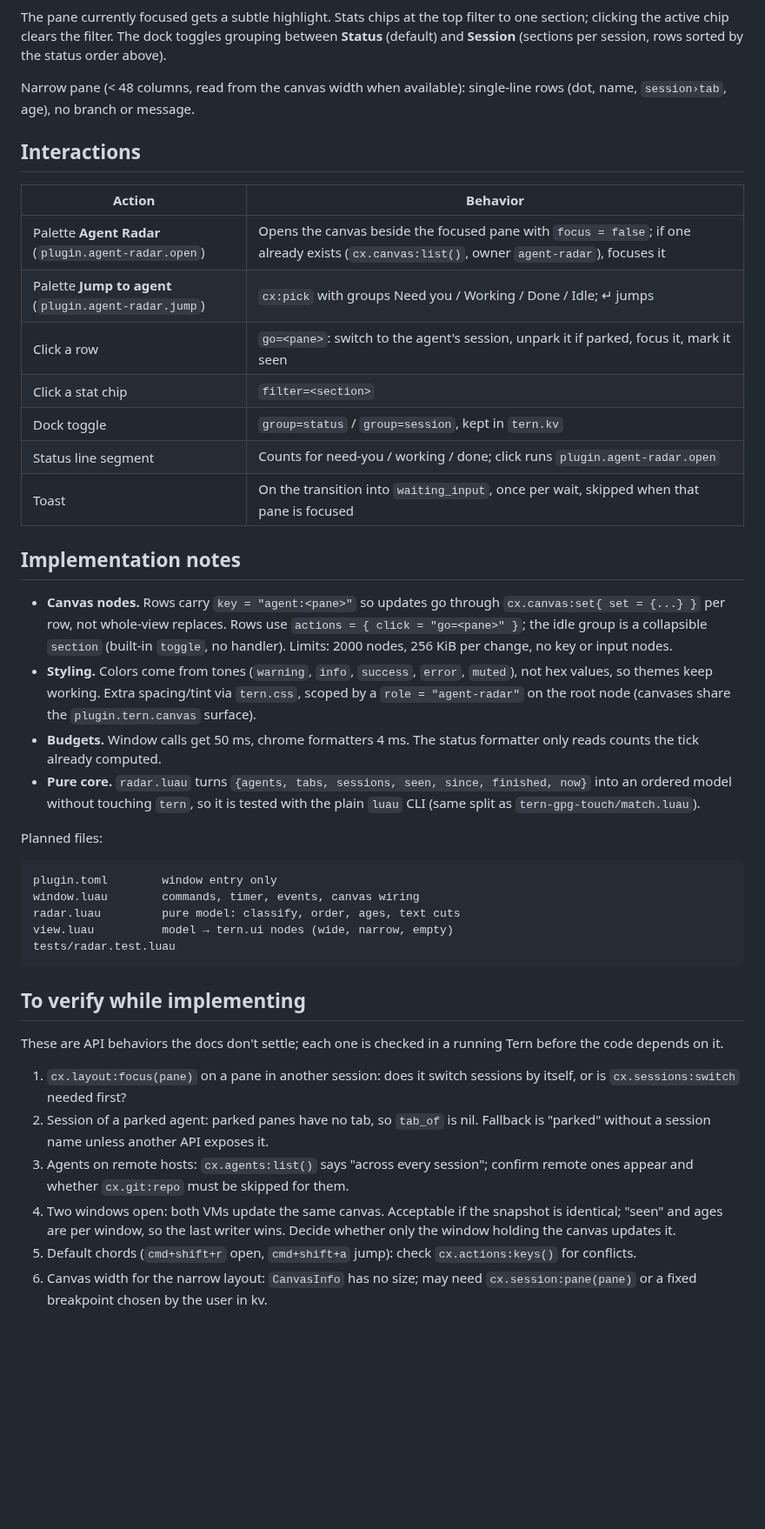
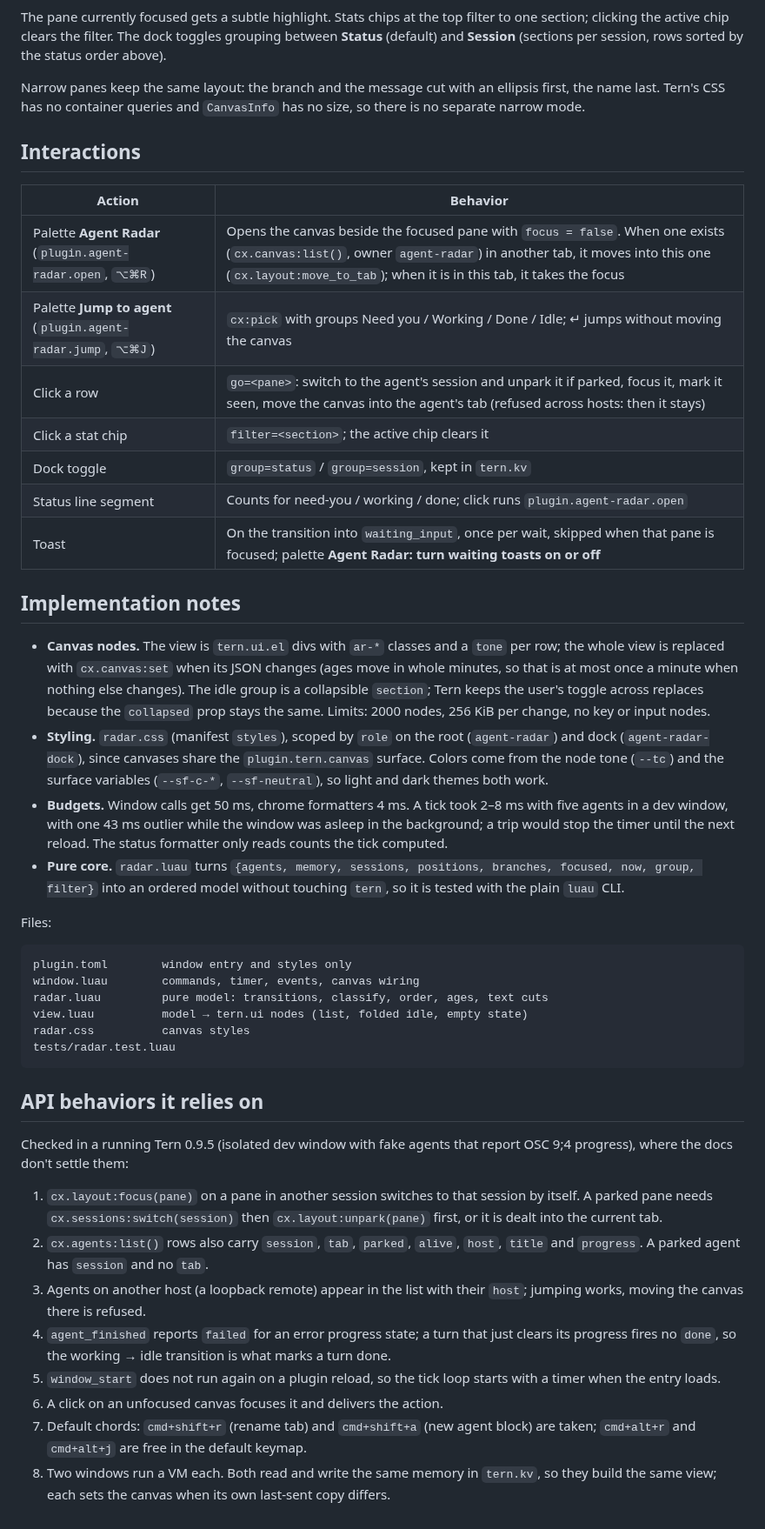
Before and after one commit to edcnogueira/tern-agent-radar, a Markdown page: DESIGN.md, the part around one of its changes. Shown at 87% size. Drawn GitHub-style; blank space fills up the shorter version.

````diff
--- a/DESIGN.md
+++ b/DESIGN.md
@@ -63,63 +65,74 @@ filter to one section; clicking the active chip clears the filter. The dock
 toggles grouping between **Status** (default) and **Session** (sections per
 session, rows sorted by the status order above).
 
-Narrow pane (< 48 columns, read from the canvas width when available):
-single-line rows (dot, name, `session›tab`, age), no branch or message.
+Narrow panes keep the same layout: the branch and the message cut with an
+ellipsis first, the name last. Tern's CSS has no container queries and
+`CanvasInfo` has no size, so there is no separate narrow mode.
 
 ## Interactions
 
 | Action | Behavior |
 | --- | --- |
-| Palette **Agent Radar** (`plugin.agent-radar.open`) | Opens the canvas beside the focused pane with `focus = false`; if one already exists (`cx.canvas:list()`, owner `agent-radar`), focuses it |
-| Palette **Jump to agent** (`plugin.agent-radar.jump`) | `cx:pick` with groups Need you / Working / Done / Idle; ↵ jumps |
-| Click a row | `go=<pane>`: switch to the agent's session, unpark it if parked, focus it, mark it seen |
-| Click a stat chip | `filter=<section>` |
+| Palette **Agent Radar** (`plugin.agent-radar.open`, `⌥⌘R`) | Opens the canvas beside the focused pane with `focus = false`. When one exists (`cx.canvas:list()`, owner `agent-radar`) in another tab, it moves into this one (`cx.layout:move_to_tab`); when it is in this tab, it takes the focus |
+| Palette **Jump to agent** (`plugin.agent-radar.jump`, `⌥⌘J`) | `cx:pick` with groups Need you / Working / Done / Idle; ↵ jumps without moving the canvas |
+| Click a row | `go=<pane>`: switch to the agent's session and unpark it if parked, focus it, mark it seen, move the canvas into the agent's tab (refused across hosts: then it stays) |
+| Click a stat chip | `filter=<section>`; the active chip clears it |
 | Dock toggle | `group=status` / `group=session`, kept in `tern.kv` |
 | Status line segment | Counts for need-you / working / done; click runs `plugin.agent-radar.open` |
-| Toast | On the transition into `waiting_input`, once per wait, skipped when that pane is focused |
+| Toast | On the transition into `waiting_input`, once per wait, skipped when that pane is focused; palette **Agent Radar: turn waiting toasts on or off** |
 
 ## Implementation notes
 
-- **Canvas nodes.** Rows carry `key = "agent:<pane>"` so updates go through
-  `cx.canvas:set{ set = {...} }` per row, not whole-view replaces. Rows use
-  `actions = { click = "go=<pane>" }`; the idle group is a collapsible
-  `section` (built-in `toggle`, no handler). Limits: 2000 nodes, 256 KiB per
-  change, no key or input nodes.
-- **Styling.** Colors come from tones (`warning`, `info`, `success`, `error`,
-  `muted`), not hex values, so themes keep working. Extra spacing/tint via
-  `tern.css`, scoped by a `role = "agent-radar"` on the root node (canvases
-  share the `plugin.tern.canvas` surface).
-- **Budgets.** Window calls get 50 ms, chrome formatters 4 ms. The status
-  formatter only reads counts the tick already computed.
-- **Pure core.** `radar.luau` turns `{agents, tabs, sessions, seen, since,
-  finished, now}` into an ordered model without touching `tern`, so it is
-  tested with the plain `luau` CLI (same split as `tern-gpg-touch/match.luau`).
+- **Canvas nodes.** The view is `tern.ui.el` divs with `ar-*` classes and a
+  `tone` per row; the whole view is replaced with `cx.canvas:set` when its
+  JSON changes (ages move in whole minutes, so that is at most once a minute
+  when nothing else changes). The idle group is a collapsible `section`;
+  Tern keeps the user's toggle across replaces because the `collapsed` prop
+  stays the same. Limits: 2000 nodes, 256 KiB per change, no key or input nodes.
+- **Styling.** `radar.css` (manifest `styles`), scoped by `role` on the root
+  (`agent-radar`) and dock (`agent-radar-dock`), since canvases share the
+  `plugin.tern.canvas` surface. Colors come from the node tone (`--tc`) and
+  the surface variables (`--sf-c-*`, `--sf-neutral`), so light and dark
+  themes both work.
+- **Budgets.** Window calls get 50 ms, chrome formatters 4 ms. A tick took
+  2–8 ms with five agents in a dev window, with one 43 ms outlier while the
+  window was asleep in the background; a trip would stop the timer until the
+  next reload. The status formatter only reads counts the tick computed.
+- **Pure core.** `radar.luau` turns `{agents, memory, sessions, positions,
+  branches, focused, now, group, filter}` into an ordered model without
+  touching `tern`, so it is tested with the plain `luau` CLI.
 
-Planned files:
+Files:
 
 ```
-plugin.toml        window entry only
+plugin.toml        window entry and styles only
 window.luau        commands, timer, events, canvas wiring
-radar.luau         pure model: classify, order, ages, text cuts
-view.luau          model → tern.ui nodes (wide, narrow, empty)
+radar.luau         pure model: transitions, classify, order, ages, text cuts
+view.luau          model → tern.ui nodes (list, folded idle, empty state)
+radar.css          canvas styles
 tests/radar.test.luau
 ```
 
-## To verify while implementing
+## API behaviors it relies on
 
-These are API behaviors the docs don't settle; each one is checked in a
-running Tern before the code depends on it.
+Checked in a running Tern 0.9.5 (isolated dev window with fake agents that
+report OSC 9;4 progress), where the docs don't settle them:
 
-1. `cx.layout:focus(pane)` on a pane in another session: does it switch
-   sessions by itself, or is `cx.sessions:switch` needed first?
-2. Session of a parked agent: parked panes have no tab, so `tab_of` is nil.
-   Fallback is "parked" without a session name unless another API exposes it.
-3. Agents on remote hosts: `cx.agents:list()` says "across every session";
-   confirm remote ones appear and whether `cx.git:repo` must be skipped for them.
-4. Two windows open: both VMs update the same canvas. Acceptable if the
-   snapshot is identical; "seen" and ages are per window, so the last writer
-   wins. Decide whether only the window holding the canvas updates it.
-5. Default chords (`cmd+shift+r` open, `cmd+shift+a` jump): check
-   `cx.actions:keys()` for conflicts.
-6. Canvas width for the narrow layout: `CanvasInfo` has no size; may need
-   `cx.session:pane(pane)` or a fixed breakpoint chosen by the user in kv.
+1. `cx.layout:focus(pane)` on a pane in another session switches to that
+   session by itself. A parked pane needs `cx.sessions:switch(session)` then
+   `cx.layout:unpark(pane)` first, or it is dealt into the current tab.
+2. `cx.agents:list()` rows also carry `session`, `tab`, `parked`, `alive`,
+   `host`, `title` and `progress`. A parked agent has `session` and no `tab`.
+3. Agents on another host (a loopback remote) appear in the list with their
+   `host`; jumping works, moving the canvas there is refused.
+4. `agent_finished` reports `failed` for an error progress state; a turn
+   that just clears its progress fires no `done`, so the working → idle
+   transition is what marks a turn done.
+5. `window_start` does not run again on a plugin reload, so the tick loop
+   starts with a timer when the entry loads.
+6. A click on an unfocused canvas focuses it and delivers the action.
+7. Default chords: `cmd+shift+r` (rename tab) and `cmd+shift+a` (new agent
+   block) are taken; `cmd+alt+r` and `cmd+alt+j` are free in the default keymap.
+8. Two windows run a VM each. Both read and write the same memory in
+   `tern.kv`, so they build the same view; each sets the canvas when its own
+   last-sent copy differs.
````
Also changed, not shown: other parts of DESIGN.md (+15 -13 lines), README.md (+58 -2 lines), design/screens/01-radar-beside.png, design/screens/04-notes.png, docs/radar.png (added), 7 other files.
